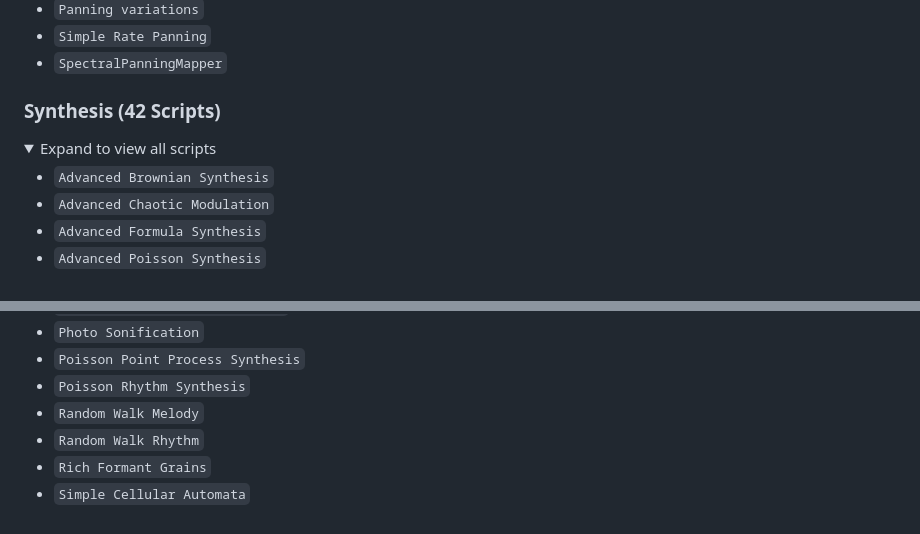
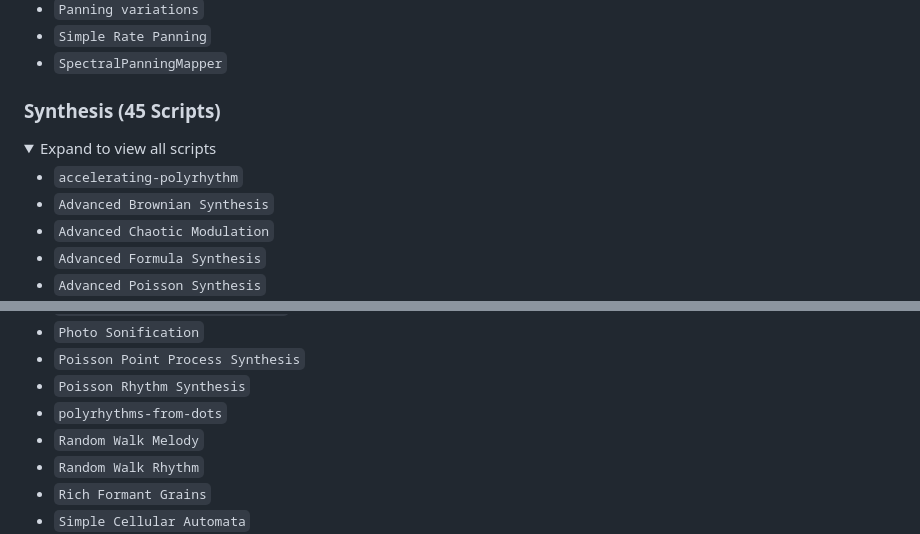
Before and after one commit to ShaiCohen-ops/Praat-plugin_AudioTools, a Markdown page: README.md, 2 parts joined by grey strips. GitHub-like rendering; folded sections open.

```diff
--- a/README.md
+++ b/README.md
@@ -308,10 +308,11 @@ https://mashav.com/sha/praat/scripts/index.html
 * `SpectralPanningMapper`
 </details>
 
-### <a id="synthesis"></a> Synthesis (42 Scripts)
+### <a id="synthesis"></a> Synthesis (45 Scripts)
 <details>
 <summary>Expand to view all scripts</summary>
 
+* `accelerating-polyrhythm`
 * `Advanced Brownian Synthesis`
 * `Advanced Chaotic Modulation`
 * `Advanced Formula Synthesis`
@@ -343,6 +344,7 @@ https://mashav.com/sha/praat/scripts/index.html
 * `Photo Sonification`
 * `Poisson Point Process Synthesis`
 * `Poisson Rhythm Synthesis`
+* `polyrhythms-from-dots`
 * `Random Walk Melody`
 * `Random Walk Rhythm`
 * `Rich Formant Grains`
```
